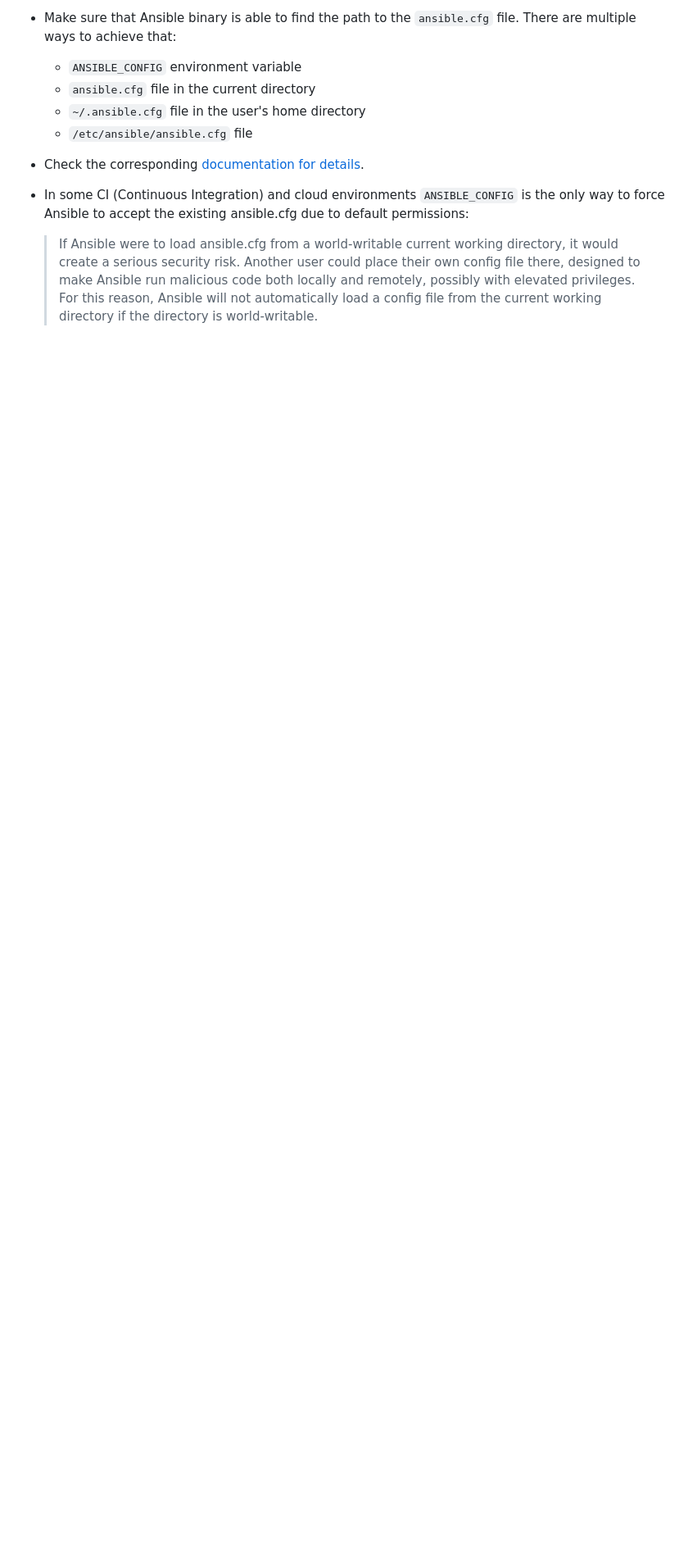
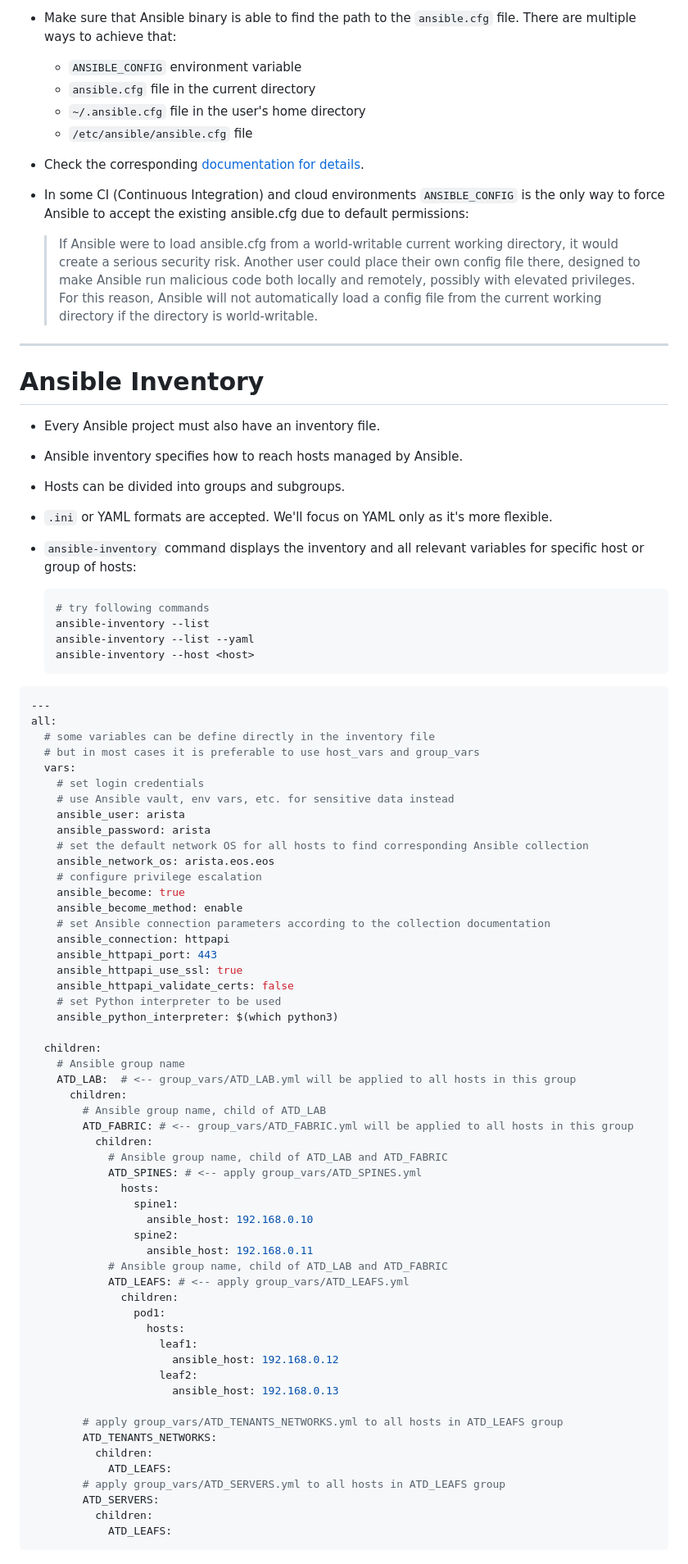
Before and after one commit to arista-netdevops-community/avd-extended-workshop, a Markdown page: marp_slides.md, the part around the change printed below. Shown: that part at 82% size. Rendered like a GitHub page; blank space fills up the shorter version.

Commit message:
add ansible inventory slide

````diff
--- a/marp_slides.md
+++ b/marp_slides.md
@@ -1397,3 +1397,87 @@ cvprac==1.3.1
 - In some CI (Continuous Integration) and cloud environments `ANSIBLE_CONFIG` is the only way to force Ansible to accept the existing ansible.cfg due to default permissions:
 
   > If Ansible were to load ansible.cfg from a world-writable current working directory, it would create a serious security risk. Another user could place their own config file there, designed to make Ansible run malicious code both locally and remotely, possibly with elevated privileges. For this reason, Ansible will not automatically load a config file from the current working directory if the directory is world-writable.
+
+---
+
+# Ansible Inventory
+
+<style scoped>section {font-size: 20px;}</style>
+<style scoped>code {font-size: 20px;}</style>
+
+<div class="columns">
+<div>
+
+- Every Ansible project must also have an inventory file.
+- Ansible inventory specifies how to reach hosts managed by Ansible.
+- Hosts can be divided into groups and subgroups.
+- `.ini` or YAML formats are accepted. We'll focus on YAML only as it's more flexible.
+- `ansible-inventory` command displays the inventory and all relevant variables for specific host or group of hosts:
+
+  ```bash
+  # try following commands
+  ansible-inventory --list
+  ansible-inventory --list --yaml
+  ansible-inventory --host <host>
+  ```
+
+</div>
+<div>
+
+```yaml
+---
+all:
+  # some variables can be define directly in the inventory file
+  # but in most cases it is preferable to use host_vars and group_vars
+  vars:
+    # set login credentials
+    # use Ansible vault, env vars, etc. for sensitive data instead
+    ansible_user: arista
+    ansible_password: arista
+    # set the default network OS for all hosts to find corresponding Ansible collection
+    ansible_network_os: arista.eos.eos
+    # configure privilege escalation
+    ansible_become: true
+    ansible_become_method: enable
+    # set Ansible connection parameters according to the collection documentation
+    ansible_connection: httpapi
+    ansible_httpapi_port: 443
+    ansible_httpapi_use_ssl: true
+    ansible_httpapi_validate_certs: false
+    # set Python interpreter to be used
+    ansible_python_interpreter: $(which python3)
+
+  children:
+    # Ansible group name
+    ATD_LAB:  # <-- group_vars/ATD_LAB.yml will be applied to all hosts in this group
+      children:
+        # Ansible group name, child of ATD_LAB
+        ATD_FABRIC: # <-- group_vars/ATD_FABRIC.yml will be applied to all hosts in this group
+          children:
+            # Ansible group name, child of ATD_LAB and ATD_FABRIC
+            ATD_SPINES: # <-- apply group_vars/ATD_SPINES.yml
+              hosts:
+                spine1:
+                  ansible_host: 192.168.0.10
+                spine2:
+                  ansible_host: 192.168.0.11
+            # Ansible group name, child of ATD_LAB and ATD_FABRIC
+            ATD_LEAFS: # <-- apply group_vars/ATD_LEAFS.yml
+              children:
+                pod1:
+                  hosts:
+                    leaf1:
+                      ansible_host: 192.168.0.12
+                    leaf2:
+                      ansible_host: 192.168.0.13
+
+        # apply group_vars/ATD_TENANTS_NETWORKS.yml to all hosts in ATD_LEAFS group
+        ATD_TENANTS_NETWORKS:
+          children:
+            ATD_LEAFS:
+        # apply group_vars/ATD_SERVERS.yml to all hosts in ATD_LEAFS group
+        ATD_SERVERS:
+          children:
+            ATD_LEAFS:
+```
+
````
Also changed, not shown: other parts of marp_slides.md (+2 -0 lines).
